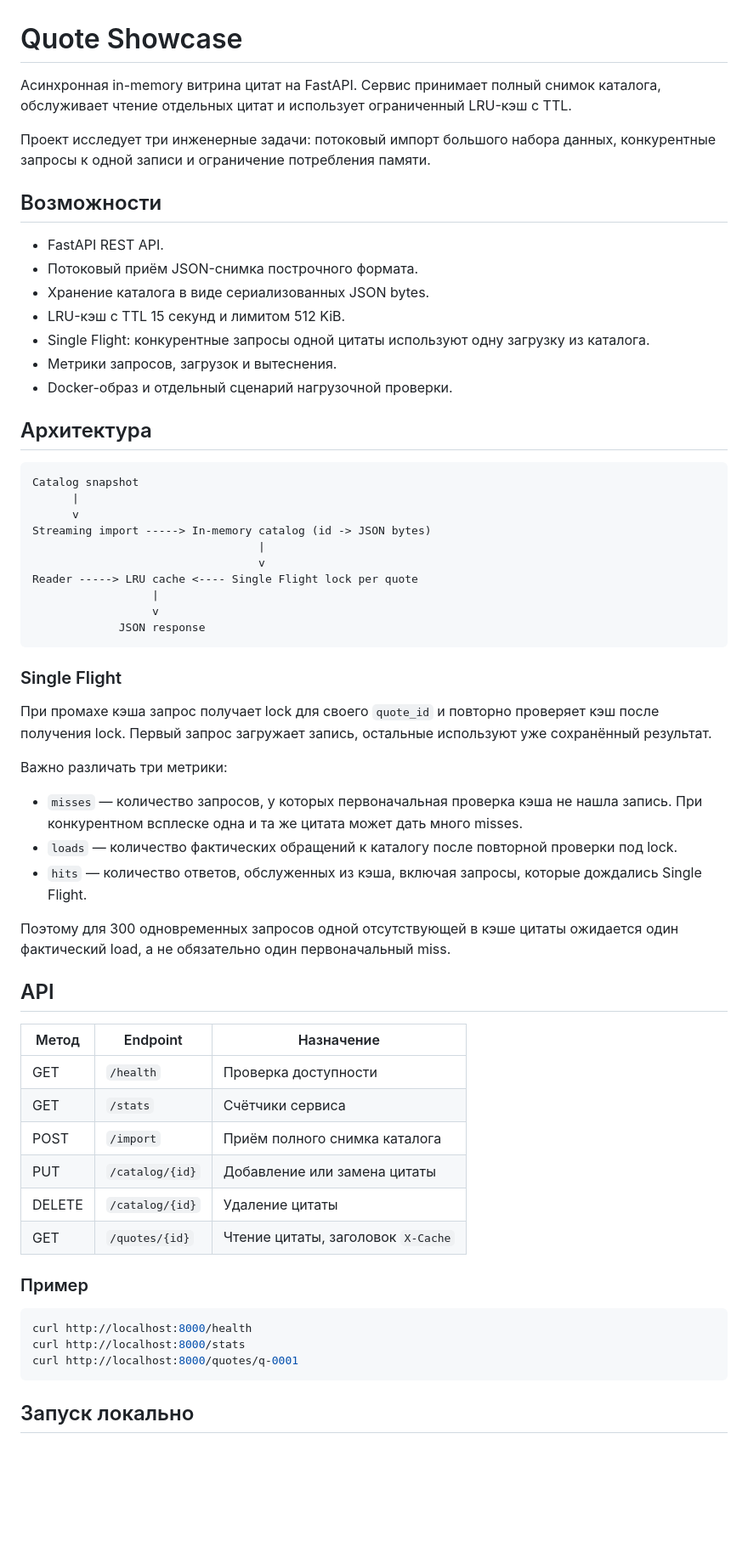
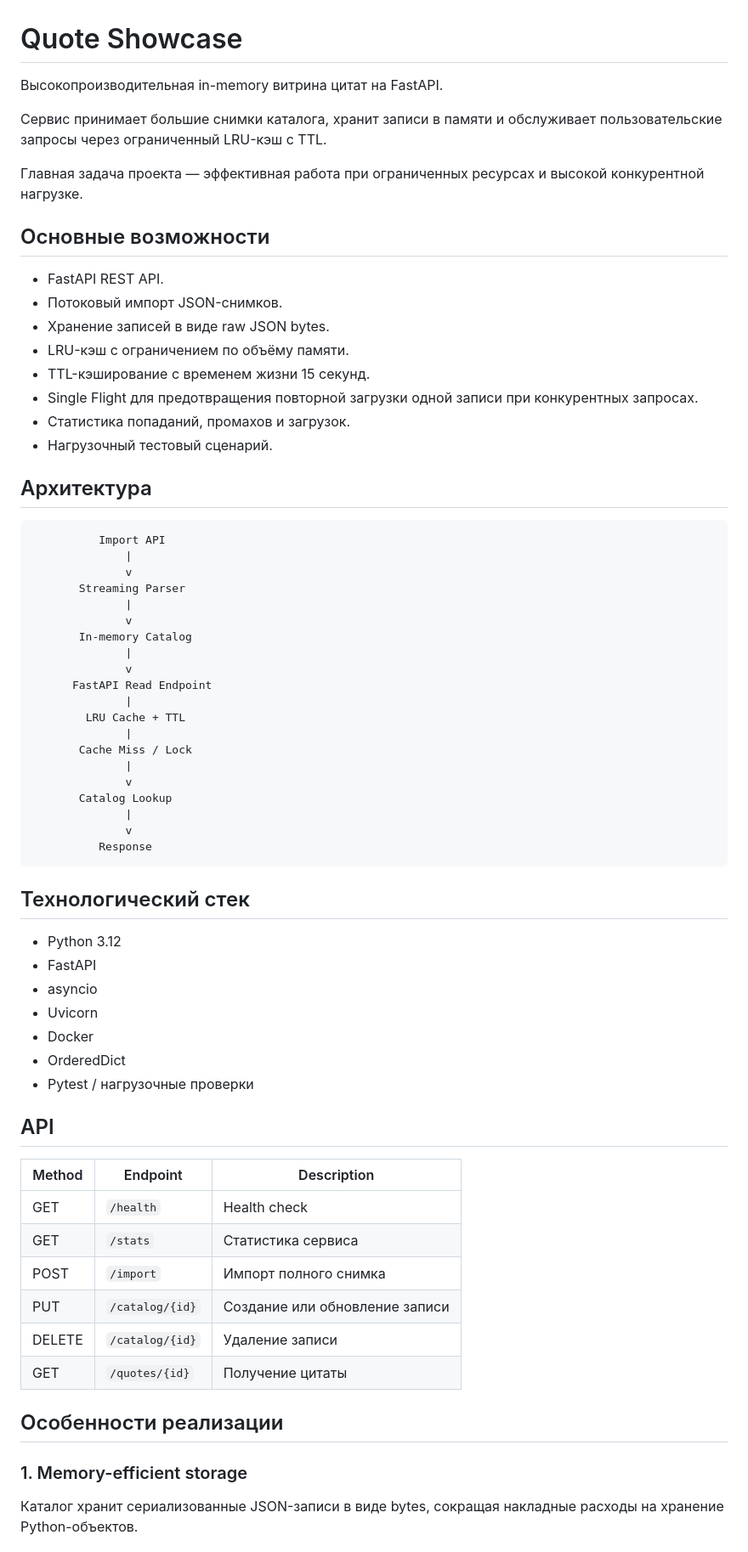
Before and after one commit to Bogdan-95/quote-showcase, a Markdown page: README.md, the part around one of its changes. Shown at 85% size. Rendered like a GitHub page; blank space fills up the shorter version.

Commit message:
Revise README for improved project documentation
Updated the README to improve clarity and detail about the project's features, architecture, and usage instructions.

````diff
--- a/README.md
+++ b/README.md
@@ -1,64 +1,71 @@
 # Quote Showcase
 
-Асинхронная in-memory витрина цитат на FastAPI. Сервис принимает полный снимок каталога, обслуживает чтение отдельных цитат и использует ограниченный LRU-кэш с TTL.
+Высокопроизводительная in-memory витрина цитат на FastAPI.
 
-Проект исследует три инженерные задачи: потоковый импорт большого набора данных, конкурентные запросы к одной записи и ограничение потребления памяти.
+Сервис принимает большие снимки каталога, хранит записи в памяти и обслуживает пользовательские запросы через ограниченный LRU-кэш с TTL.
 
-## Возможности
+Главная задача проекта — эффективная работа при ограниченных ресурсах и высокой конкурентной нагрузке.
+
+## Основные возможности
 
 - FastAPI REST API.
-- Потоковый приём JSON-снимка построчного формата.
-- Хранение каталога в виде сериализованных JSON bytes.
-- LRU-кэш с TTL 15 секунд и лимитом 512 KiB.
-- Single Flight: конкурентные запросы одной цитаты используют одну загрузку из каталога.
-- Метрики запросов, загрузок и вытеснения.
-- Docker-образ и отдельный сценарий нагрузочной проверки.
+- Потоковый импорт JSON-снимков.
+- Хранение записей в виде raw JSON bytes.
+- LRU-кэш с ограничением по объёму памяти.
+- TTL-кэширование с временем жизни 15 секунд.
+- Single Flight для предотвращения повторной загрузки одной записи при конкурентных запросах.
+- Статистика попаданий, промахов и загрузок.
+- Нагрузочный тестовый сценарий.
 
 ## Архитектура
 
 ```text
-Catalog snapshot
-      |
-      v
-Streaming import -----> In-memory catalog (id -> JSON bytes)
-                                  |
-                                  v
-Reader -----> LRU cache <---- Single Flight lock per quote
-                  |
-                  v
-             JSON response
+          Import API
+              |
+              v
+       Streaming Parser
+              |
+              v
+       In-memory Catalog
+              |
+              v
+      FastAPI Read Endpoint
+              |
+        LRU Cache + TTL
+              |
+       Cache Miss / Lock
+              |
+              v
+       Catalog Lookup
+              |
+              v
+          Response
 ```
 
-### Single Flight
+## Технологический стек
 
-При промахе кэша запрос получает lock для своего `quote_id` и повторно проверяет кэш после получения lock. Первый запрос загружает запись, остальные используют уже сохранённый результат.
-
-Важно различать три метрики:
-
-- `misses` — количество запросов, у которых первоначальная проверка кэша не нашла запись. При конкурентном всплеске одна и та же цитата может дать много misses.
-- `loads` — количество фактических обращений к каталогу после повторной проверки под lock.
-- `hits` — количество ответов, обслуженных из кэша, включая запросы, которые дождались Single Flight.
-
-Поэтому для 300 одновременных запросов одной отсутствующей в кэше цитаты ожидается один фактический load, а не обязательно один первоначальный miss.
+- Python 3.12
+- FastAPI
+- asyncio
+- Uvicorn
+- Docker
+- OrderedDict
+- Pytest / нагрузочные проверки
 
 ## API
 
-| Метод | Endpoint | Назначение |
+| Method | Endpoint | Description |
 |---|---|---|
-| GET | `/health` | Проверка доступности |
-| GET | `/stats` | Счётчики сервиса |
-| POST | `/import` | Приём полного снимка каталога |
-| PUT | `/catalog/{id}` | Добавление или замена цитаты |
-| DELETE | `/catalog/{id}` | Удаление цитаты |
-| GET | `/quotes/{id}` | Чтение цитаты, заголовок `X-Cache` |
+| GET | `/health` | Health check |
+| GET | `/stats` | Статистика сервиса |
+| POST | `/import` | Импорт полного снимка |
+| PUT | `/catalog/{id}` | Создание или обновление записи |
+| DELETE | `/catalog/{id}` | Удаление записи |
+| GET | `/quotes/{id}` | Получение цитаты |
 
-### Пример
+## Особенности реализации
 
-```bash
-curl http://localhost:8000/health
-curl http://localhost:8000/stats
-curl http://localhost:8000/quotes/q-0001
-```
+### 1. Memory-efficient storage
 
-## Запуск локально
+Каталог хранит сериализованные JSON-записи в виде bytes, сокращая накладные расходы на хранение Python-объектов.
 
````
Also changed, not shown: other parts of README.md (+45 -24 lines).
